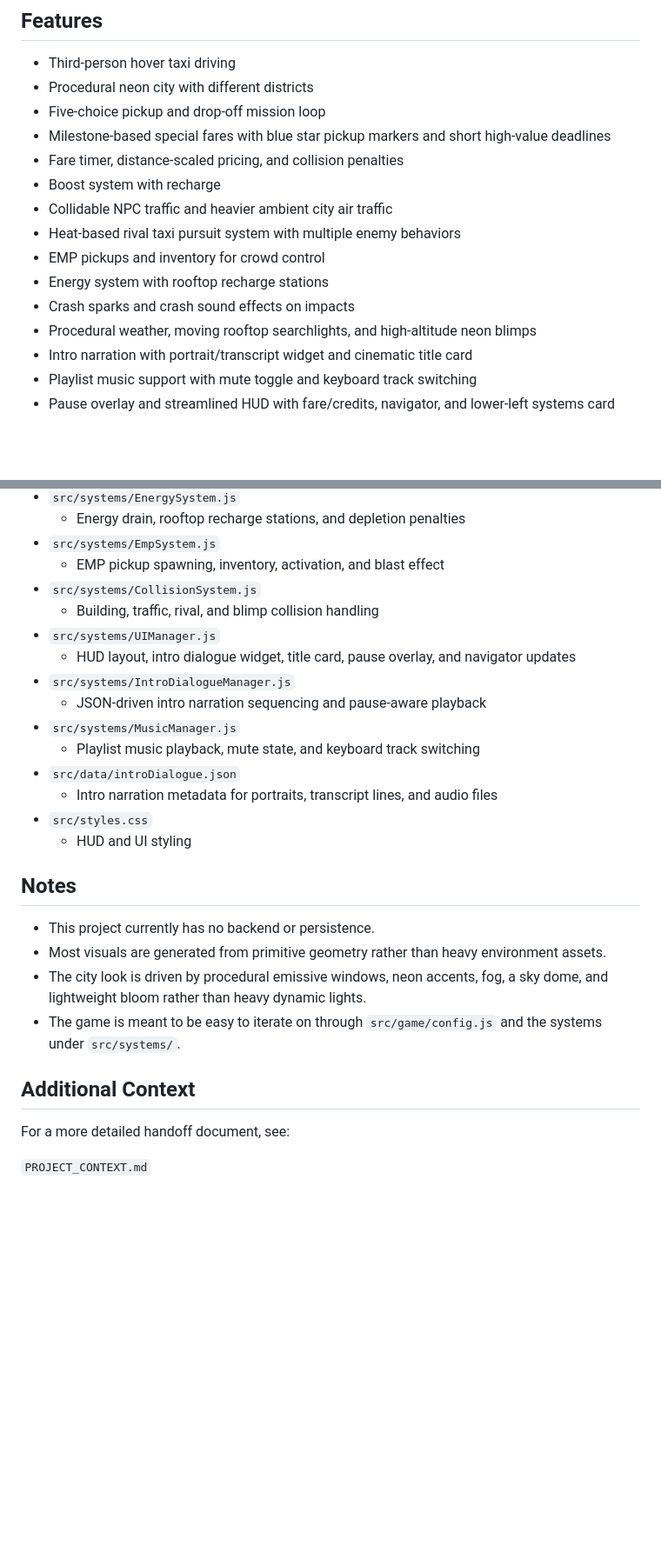
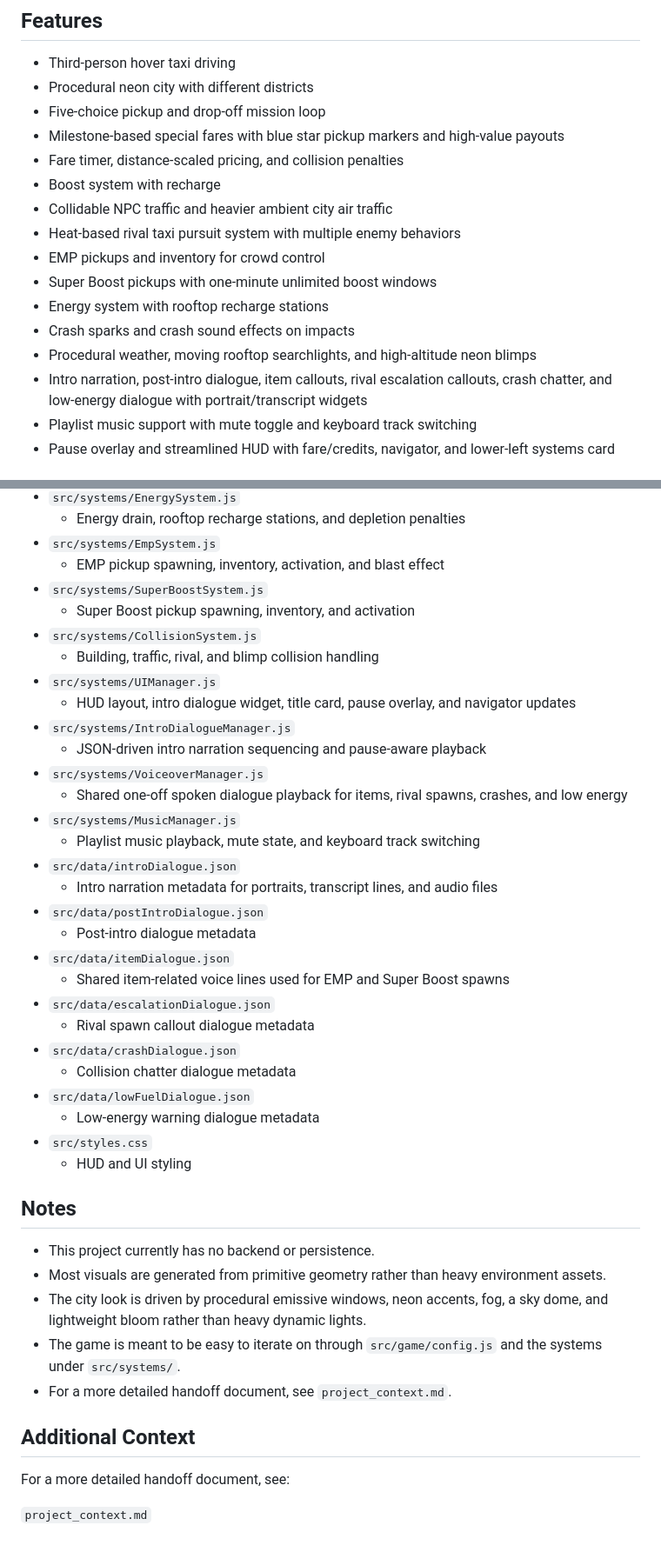
Before and after one commit to toddgoates/cybertaxi, a Markdown page: README.md, 2 parts joined by grey strips. Shown at 87% size. GitHub-like rendering; blank space fills up the shorter version.

Commit message:
Update documentation

```diff
--- a/README.md
+++ b/README.md
@@ -11,16 +11,17 @@ You pilot a futuristic cab through a neon city, choose fares, deliver passengers
 - Third-person hover taxi driving
 - Procedural neon city with different districts
 - Five-choice pickup and drop-off mission loop
-- Milestone-based special fares with blue star pickup markers and short high-value deadlines
+- Milestone-based special fares with blue star pickup markers and high-value payouts
 - Fare timer, distance-scaled pricing, and collision penalties
 - Boost system with recharge
 - Collidable NPC traffic and heavier ambient city air traffic
 - Heat-based rival taxi pursuit system with multiple enemy behaviors
 - EMP pickups and inventory for crowd control
+- Super Boost pickups with one-minute unlimited boost windows
 - Energy system with rooftop recharge stations
 - Crash sparks and crash sound effects on impacts
 - Procedural weather, moving rooftop searchlights, and high-altitude neon blimps
-- Intro narration with portrait/transcript widget and cinematic title card
+- Intro narration, post-intro dialogue, item callouts, rival escalation callouts, crash chatter, and low-energy dialogue with portrait/transcript widgets
 - Playlist music support with mute toggle and keyboard track switching
 - Pause overlay and streamlined HUD with fare/credits, navigator, and lower-left systems card
 
@@ -172,16 +190,30 @@ Important rules:
   - Energy drain, rooftop recharge stations, and depletion penalties
 - `src/systems/EmpSystem.js`
   - EMP pickup spawning, inventory, activation, and blast effect
+- `src/systems/SuperBoostSystem.js`
+  - Super Boost pickup spawning, inventory, and activation
 - `src/systems/CollisionSystem.js`
   - Building, traffic, rival, and blimp collision handling
 - `src/systems/UIManager.js`
   - HUD layout, intro dialogue widget, title card, pause overlay, and navigator updates
 - `src/systems/IntroDialogueManager.js`
   - JSON-driven intro narration sequencing and pause-aware playback
+- `src/systems/VoiceoverManager.js`
+  - Shared one-off spoken dialogue playback for items, rival spawns, crashes, and low energy
 - `src/systems/MusicManager.js`
   - Playlist music playback, mute state, and keyboard track switching
 - `src/data/introDialogue.json`
   - Intro narration metadata for portraits, transcript lines, and audio files
+- `src/data/postIntroDialogue.json`
+  - Post-intro dialogue metadata
+- `src/data/itemDialogue.json`
+  - Shared item-related voice lines used for EMP and Super Boost spawns
+- `src/data/escalationDialogue.json`
+  - Rival spawn callout dialogue metadata
+- `src/data/crashDialogue.json`
+  - Collision chatter dialogue metadata
+- `src/data/lowFuelDialogue.json`
+  - Low-energy warning dialogue metadata
 - `src/styles.css`
   - HUD and UI styling
 
@@ -191,9 +223,10 @@ Important rules:
 - Most visuals are generated from primitive geometry rather than heavy environment assets.
 - The city look is driven by procedural emissive windows, neon accents, fog, a sky dome, and lightweight bloom rather than heavy dynamic lights.
 - The game is meant to be easy to iterate on through `src/game/config.js` and the systems under `src/systems/`.
+- For a more detailed handoff document, see `project_context.md`.
 
 ## Additional Context
 
 For a more detailed handoff document, see:
 
-`PROJECT_CONTEXT.md`
+`project_context.md`
```
Also changed, not shown: other parts of README.md (+23 -6 lines), PROJECT_CONTEXT.md (+75 -26 lines).
